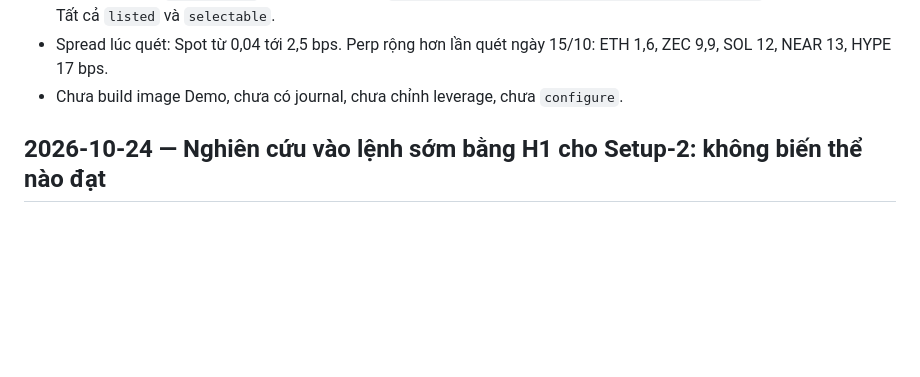
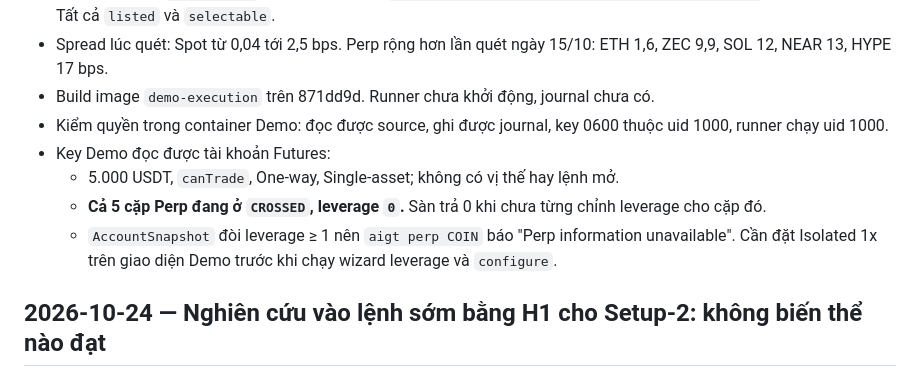
Before and after one commit to juliuss1907/AIgorithmic-trading, a Markdown page: CHANGELOG.md, the part around the change. GitHub-like rendering; blank space fills up the shorter version.

Commit message:
docs: record the Demo image build and the Perp account check
Co-Authored-By: Claude Opus 5.5 <noreply@anthropic.com>

```diff
--- a/CHANGELOG.md
+++ b/CHANGELOG.md
@@ -39,7 +39,12 @@ Mỗi mục gồm ngày, tóm tắt, commit liên quan và link sang tài liệu
 - 02:02Z: `assets rules activate` cả 9 route bằng đúng các soak evaluation ở bảng trên. Cả 9 thành champion, challenger để trống. HYPE Spot không được activate.
 - 02:03–02:05Z: `assets scan` (1.000 USDT), rồi `assets venue set --venue bnb --environment demo` cho cả 10 route. Tất cả `listed` và `selectable`.
 - Spread lúc quét: Spot từ 0,04 tới 2,5 bps. Perp rộng hơn lần quét ngày 15/10: ETH 1,6, ZEC 9,9, SOL 12, NEAR 13, HYPE 17 bps.
-- Chưa build image Demo, chưa có journal, chưa chỉnh leverage, chưa `configure`.
+- Build image `demo-execution` trên 871dd9d. Runner chưa khởi động, journal chưa có.
+- Kiểm quyền trong container Demo: đọc được source, ghi được journal, key 0600 thuộc uid 1000, runner chạy uid 1000.
+- Key Demo đọc được tài khoản Futures:
+  - 5.000 USDT, `canTrade`, One-way, Single-asset; không có vị thế hay lệnh mở.
+  - **Cả 5 cặp Perp đang ở `CROSSED`, leverage `0`.** Sàn trả 0 khi chưa từng chỉnh leverage cho cặp đó.
+  - `AccountSnapshot` đòi leverage ≥ 1 nên `aigt perp COIN` báo "Perp information unavailable". Cần đặt Isolated 1x trên giao diện Demo trước khi chạy wizard leverage và `configure`.
 
 ## 2026-10-24 — Nghiên cứu vào lệnh sớm bằng H1 cho Setup-2: không biến thể nào đạt
 
```
